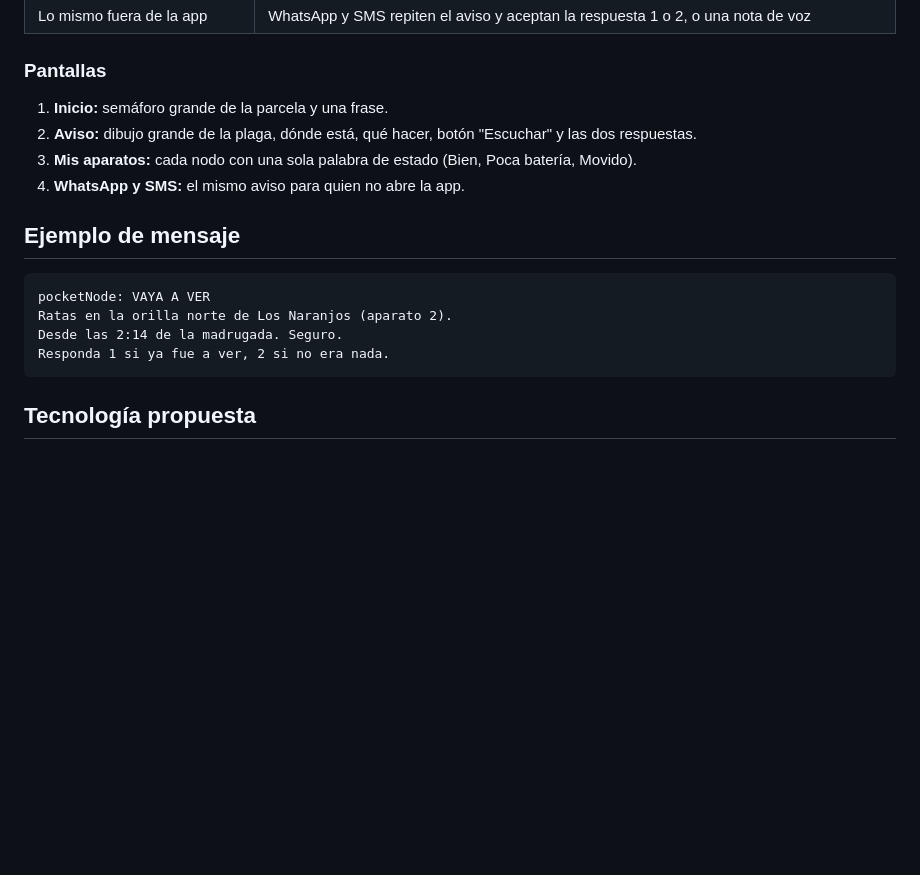
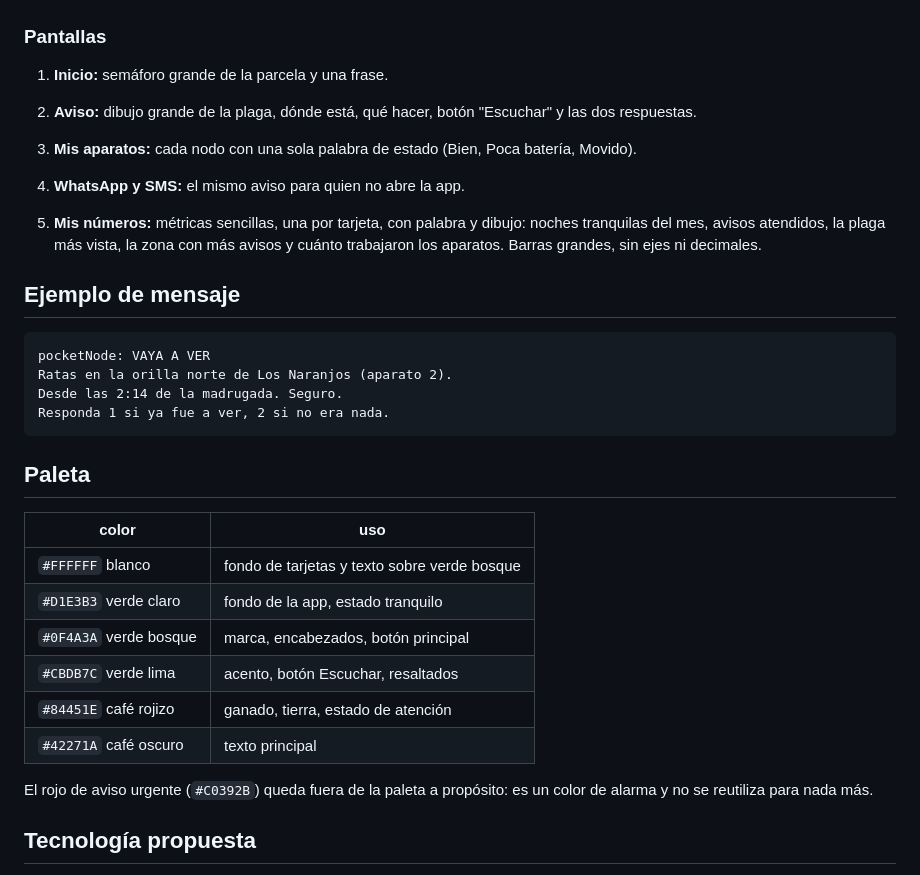
Before and after one commit to rodolVargasdev/rally_latam_equipo1, a Markdown page: docs/propuesta-software.md, the part around one of its changes. GitHub-like rendering; blank space fills up the shorter version.

````diff
--- a/docs/propuesta-software.md
+++ b/docs/propuesta-software.md
@@ -108,6 +164,11 @@ app se diseña para que se entienda sin leer instrucciones.
    batería, Movido).
 4. **WhatsApp y SMS:** el mismo aviso para quien no abre la app.
 
+5. **Mis números:** métricas sencillas, una por tarjeta, con palabra y
+   dibujo: noches tranquilas del mes, avisos atendidos, la plaga más vista,
+   la zona con más avisos y cuánto trabajaron los aparatos. Barras grandes,
+   sin ejes ni decimales.
+
 ## Ejemplo de mensaje
 
 ```text
@@ -116,6 +177,20 @@ Ratas en la orilla norte de Los Naranjos (aparato 2).
 Desde las 2:14 de la madrugada. Seguro.
 Responda 1 si ya fue a ver, 2 si no era nada.
 ```
+
+## Paleta
+
+| color | uso |
+|---|---|
+| `#FFFFFF` blanco | fondo de tarjetas y texto sobre verde bosque |
+| `#D1E3B3` verde claro | fondo de la app, estado tranquilo |
+| `#0F4A3A` verde bosque | marca, encabezados, botón principal |
+| `#CBDB7C` verde lima | acento, botón Escuchar, resaltados |
+| `#84451E` café rojizo | ganado, tierra, estado de atención |
+| `#42271A` café oscuro | texto principal |
+
+El rojo de aviso urgente (`#C0392B`) queda fuera de la paleta a propósito: es
+un color de alarma y no se reutiliza para nada más.
 
 ## Tecnología propuesta
 
````
Also changed, not shown: other parts of docs/propuesta-software.md (+56 -0 lines), odd/tasks/pocketnode-v2.md (added, +27 -0 lines).
